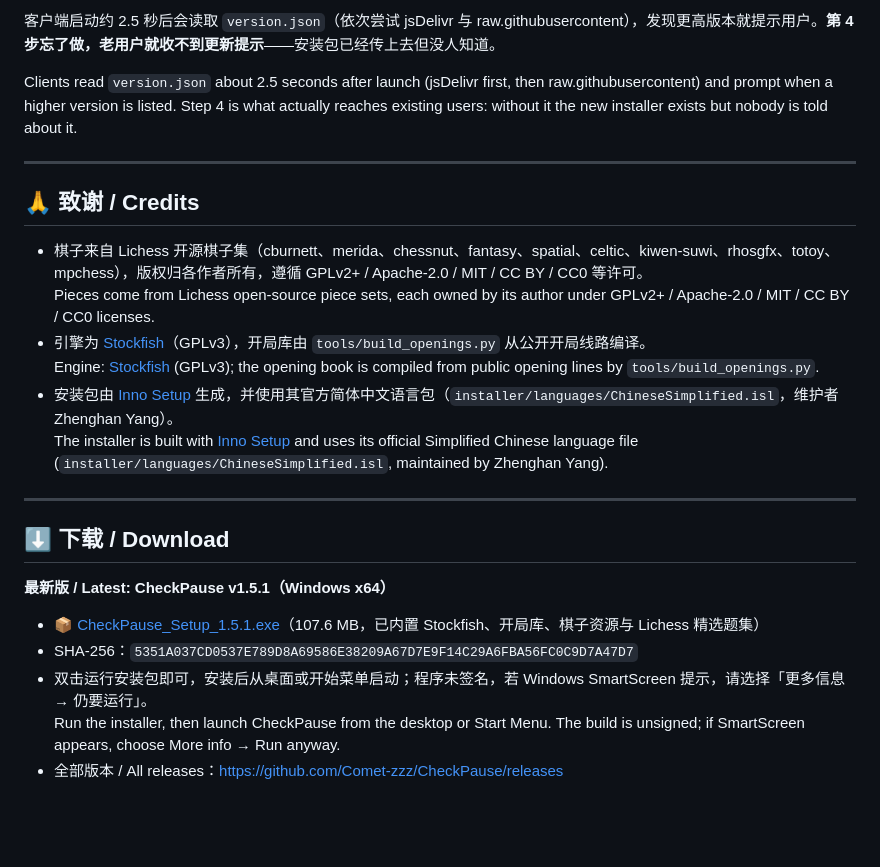
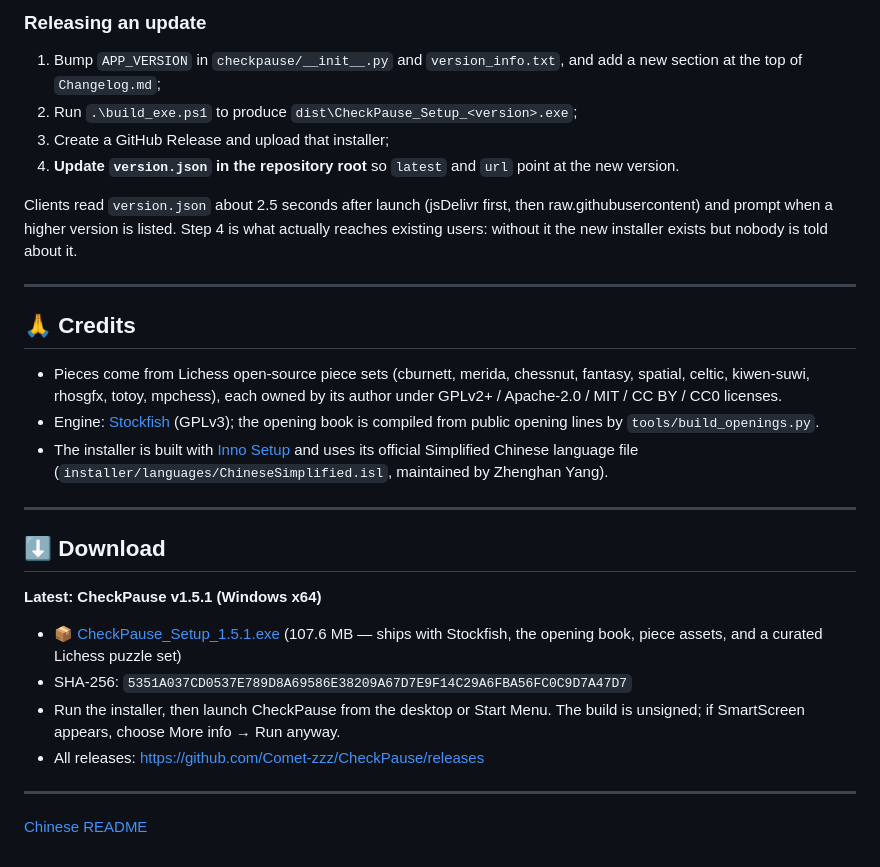
Before and after one commit to Comet-zzz/CheckPause, a Markdown page: README.md, the part around one of its changes. Rendered like a GitHub page; blank space fills up the shorter version.

```diff
--- a/README.md
+++ b/README.md
@@ -154,27 +125,32 @@ python -m unittest discover -s tests -v   # 单元测试 / unit tests
 
-客户端启动约 2.5 秒后会读取 `version.json`（依次尝试 jsDelivr 与 raw.githubusercontent），发现更高版本就提示用户。**第 4 步忘了做，老用户就收不到更新提示**——安装包已经传上去但没人知道。
+### Releasing an update
+
+1. Bump `APP_VERSION` in `checkpause/__init__.py` and `version_info.txt`, and add a new section at the top of `Changelog.md`;
+2. Run `.\build_exe.ps1` to produce `dist\CheckPause_Setup_<version>.exe`;
+3. Create a GitHub Release and upload that installer;
+4. **Update `version.json` in the repository root** so `latest` and `url` point at the new version.
 
 Clients read `version.json` about 2.5 seconds after launch (jsDelivr first, then raw.githubusercontent) and prompt when a higher version is listed. Step 4 is what actually reaches existing users: without it the new installer exists but nobody is told about it.
 
 ---
 
-## 🙏 致谢 / Credits
+## 🙏 Credits
 
-- 棋子来自 Lichess 开源棋子集（cburnett、merida、chessnut、fantasy、spatial、celtic、kiwen-suwi、rhosgfx、totoy、mpchess），版权归各作者所有，遵循 GPLv2+ / Apache-2.0 / MIT / CC BY / CC0 等许可。
-  Pieces come from Lichess open-source piece sets, each owned by its author under GPLv2+ / Apache-2.0 / MIT / CC BY / CC0 licenses.
-- 引擎为 [Stockfish](https://stockfishchess.org/)（GPLv3），开局库由 `tools/build_openings.py` 从公开开局线路编译。
-  Engine: [Stockfish](https://stockfishchess.org/) (GPLv3); the opening book is compiled from public opening lines by `tools/build_openings.py`.
-- 安装包由 [Inno Setup](https://jrsoftware.org/isinfo.php) 生成，并使用其官方简体中文语言包（`installer/languages/ChineseSimplified.isl`，维护者 Zhenghan Yang）。
-  The installer is built with [Inno Setup](https://jrsoftware.org/isinfo.php) and uses its official Simplified Chinese language file (`installer/languages/ChineseSimplified.isl`, maintained by Zhenghan Yang).
+- Pieces come from Lichess open-source piece sets (cburnett, merida, chessnut, fantasy, spatial, celtic, kiwen-suwi, rhosgfx, totoy, mpchess), each owned by its author under GPLv2+ / Apache-2.0 / MIT / CC BY / CC0 licenses.
+- Engine: [Stockfish](https://stockfishchess.org/) (GPLv3); the opening book is compiled from public opening lines by `tools/build_openings.py`.
+- The installer is built with [Inno Setup](https://jrsoftware.org/isinfo.php) and uses its official Simplified Chinese language file (`installer/languages/ChineseSimplified.isl`, maintained by Zhenghan Yang).
 
 ---
 
-## ⬇️ 下载 / Download
+## ⬇️ Download
 
-**最新版 / Latest: CheckPause v1.5.1（Windows x64）**
+**Latest: CheckPause v1.5.1 (Windows x64)**
 
-- 📦 [CheckPause_Setup_1.5.1.exe](https://github.com/Comet-zzz/CheckPause/releases/download/v1.5.1/CheckPause_Setup_1.5.1.exe)（107.6 MB，已内置 Stockfish、开局库、棋子资源与 Lichess 精选题集）
-- SHA-256：`5351A037CD0537E789D8A69586E38209A67D7E9F14C29A6FBA56FC0C9D7A47D7`
-- 双击运行安装包即可，安装后从桌面或开始菜单启动；程序未签名，若 Windows SmartScreen 提示，请选择「更多信息 → 仍要运行」。
-  Run the installer, then launch CheckPause from the desktop or Start Menu. The build is unsigned; if SmartScreen appears, choose More info → Run anyway.
-- 全部版本 / All releases：https://github.com/Comet-zzz/CheckPause/releases
+- 📦 [CheckPause_Setup_1.5.1.exe](https://github.com/Comet-zzz/CheckPause/releases/download/v1.5.1/CheckPause_Setup_1.5.1.exe) (107.6 MB — ships with Stockfish, the opening book, piece assets, and a curated Lichess puzzle set)
+- SHA-256: `5351A037CD0537E789D8A69586E38209A67D7E9F14C29A6FBA56FC0C9D7A47D7`
+- Run the installer, then launch CheckPause from the desktop or Start Menu. The build is unsigned; if SmartScreen appears, choose More info → Run anyway.
+- All releases: https://github.com/Comet-zzz/CheckPause/releases
+
+---
+
+[Chinese README](README.zh-CN.md)
```
Also changed, not shown: other parts of README.md (+47 -76 lines), README.zh-CN.md (added, +156 -0 lines).
